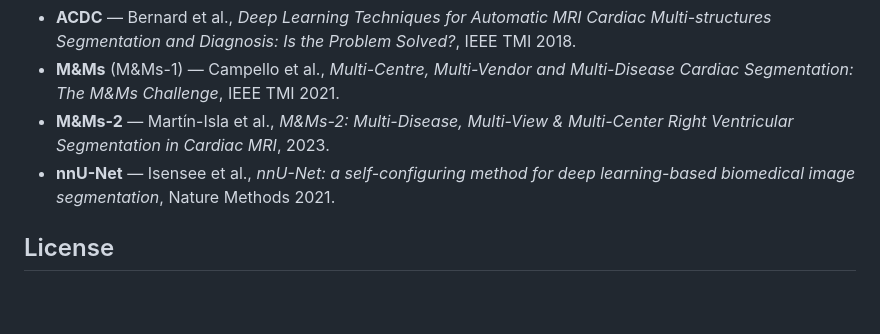
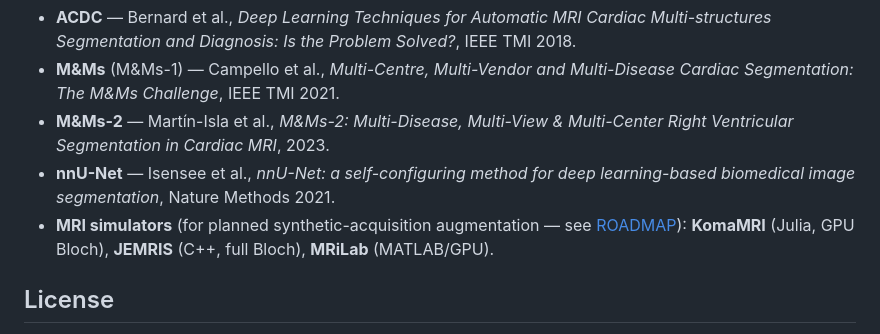
Before and after one commit to dimiturtrz/systole, a Markdown page: README.md, the part around the change. Drawn GitHub-style; blank space fills up the shorter version.

```diff
--- a/README.md
+++ b/README.md
@@ -208,6 +208,8 @@ evaluation discipline carry over from prior ML work; the clinical specifics I le
   Ventricular Segmentation in Cardiac MRI*, 2023.
 - **nnU-Net** — Isensee et al., *nnU-Net: a self-configuring method for deep learning-based
   biomedical image segmentation*, Nature Methods 2021.
+- **MRI simulators** (for planned synthetic-acquisition augmentation — see [ROADMAP](ROADMAP.md)):
+  **KomaMRI** (Julia, GPU Bloch), **JEMRIS** (C++, full Bloch), **MRiLab** (MATLAB/GPU).
 
 ## License
 Code is **MIT** ([LICENSE](LICENSE)). The datasets (ACDC, M&M-2) are **not** included and carry
```
Also changed, not shown: ROADMAP.md (+18 -0 lines).
